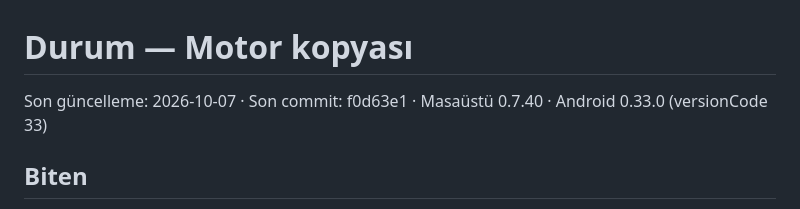
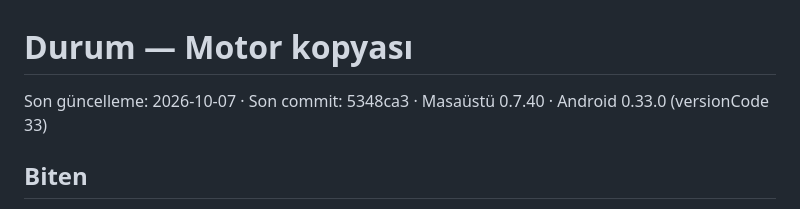
Before and after one commit to RecepDev/birlikte-izle-motor, a Markdown page: docs/durum.md, the part around the change. Rendered like a GitHub page.

Commit message:
docs: durum son commit
Co-Authored-By: Claude Opus 5.5 <noreply@anthropic.com>

```diff
--- a/docs/durum.md
+++ b/docs/durum.md
@@ -1,6 +1,6 @@
 # Durum — Motor kopyası
 
-Son güncelleme: 2026-10-07 · Son commit: f0d63e1 · Masaüstü 0.7.40 · Android 0.33.0 (versionCode 33)
+Son güncelleme: 2026-10-07 · Son commit: 5348ca3 · Masaüstü 0.7.40 · Android 0.33.0 (versionCode 33)
 
 ## Biten
 - Motor seçimi: TorrServer (ölçüm `deneme/motor/olc2.mjs`; ayrıntı `docs/stremiosuz-plan.md`).
```
